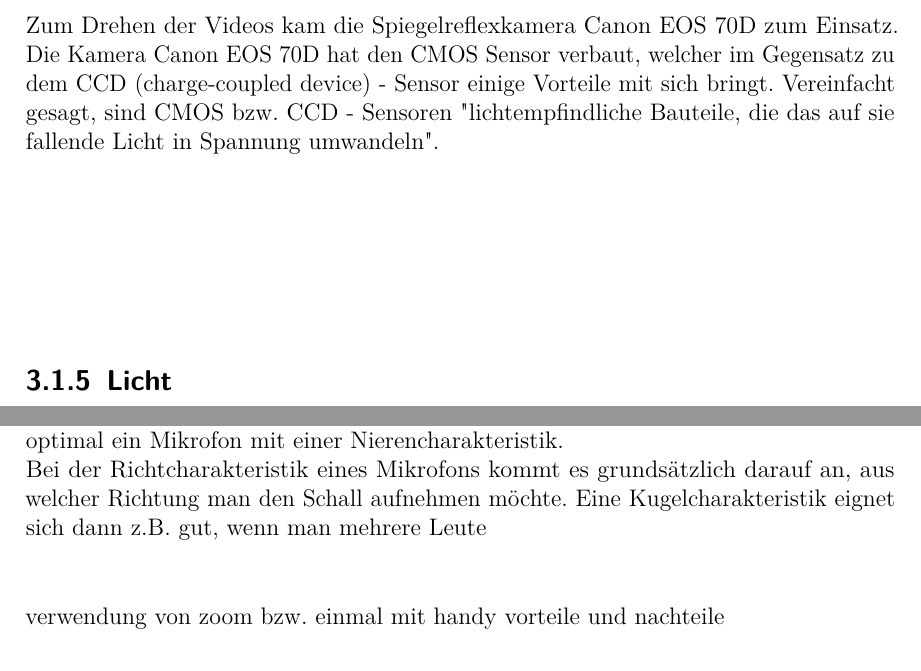
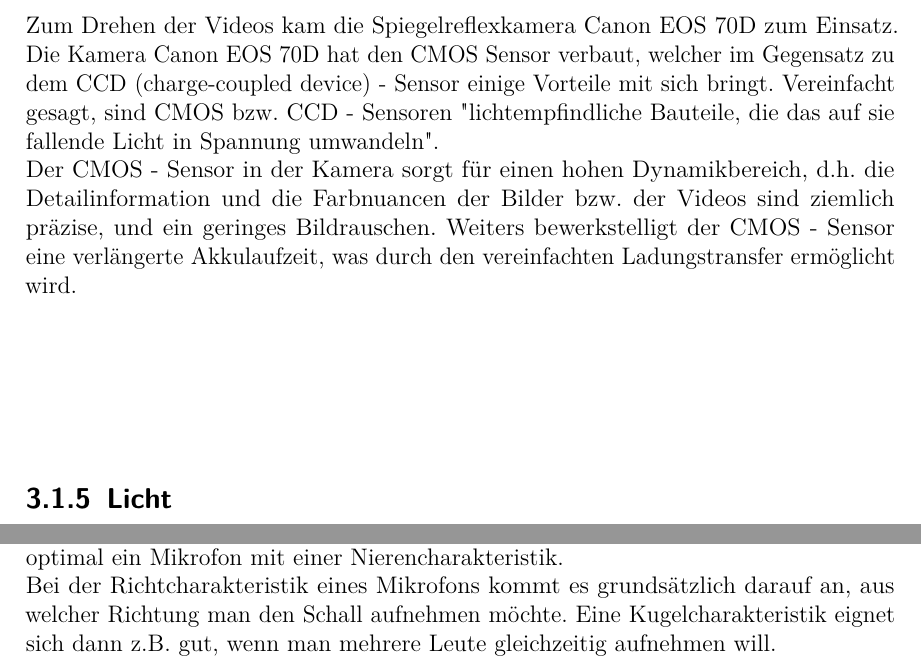
Before and after one commit to keschy/DiplBuch, a LaTeX thesis (diplomarbeit.tex, which reads text/video_kerstin.tex): two parts of page 20 of 27, joined at a grey line, cut so that both start at the same text. Compiled offline with pdfLaTeX.

Commit message:
added chapter allgemein

```diff
--- a/text/video_kerstin.tex
+++ b/text/video_kerstin.tex
@@ -17,22 +17,15 @@ Zusätzlich zum Storyboard wurden für das jeweilige Video die entsprechenden Fr
 Beim Aufbau des Sets wurde zunächst auf das Storyboard referenziert, welche Situation man vorfindet.
 
 \subsection{Kamera}
-%https://www.canon.at/for_home/product_finder/cameras/digital_slr/technologies_features/cmos_sensor.aspx
-%https://www.itwissen.info/CMOS-Sensor-CMOS-sensor.html
-Zum Drehen der Videos kam die Spiegelreflexkamera Canon EOS 70D zum Einsatz. Die Kamera Canon EOS 70D hat den CMOS Sensor verbaut, welcher im Gegensatz zu dem CCD (charge-coupled device) - Sensor einige Vorteile mit sich bringt. Vereinfacht gesagt, sind CMOS bzw. CCD - Sensoren "lichtempfindliche Bauteile, die das auf sie fallende Licht in Spannung umwandeln".
+Zum Drehen der Videos kam die Spiegelreflexkamera Canon EOS 70D zum Einsatz. Die Kamera Canon EOS 70D hat den CMOS Sensor verbaut, welcher im Gegensatz zu dem CCD (charge-coupled device) - Sensor einige Vorteile mit sich bringt. Vereinfacht gesagt, sind CMOS bzw. CCD - Sensoren "lichtempfindliche Bauteile, die das auf sie fallende Licht in Spannung umwandeln". \\
+Der CMOS - Sensor in der Kamera sorgt für einen hohen Dynamikbereich, d.h. die Detailinformation und die Farbnuancen der Bilder bzw. der Videos sind ziemlich präzise, und ein geringes Bildrauschen. Weiters bewerkstelligt der CMOS - Sensor eine verlängerte Akkulaufzeit, was durch den vereinfachten Ladungstransfer ermöglicht wird.
 
 \subsection{Licht}
 Um den Schauplatz genügend auszuleuchten, verwendeten wir für alle vier Videos LED Scheinwerfer. -> softbox
 
 \subsection{Mikrofone}
-%https://shuredeutschland.wordpress.com/2013/02/08/mikrofongrundlagen-richtcharakteristik/
-%http://www.shure.at/supportdownload/tipps_grundlagen/mikrofone/mikrofone-richtcharakteristik
-%https://www.delamar.de/mikrofon/richtcharakteristik-mikrofon-22647/
 Bevor man sich für ein Mikrofon entscheidet, müssen einige Dinge beachtet werden, um das optimalste Ergebnis zu erreichen. Es gibt Mikrofone mit einer Kugelcharakteristik, die sich z.B. für Aufnahmen gut eignen, wenn der Schall von allen Seiten aufgenommen werden soll. Will man möglichst gerine Hintergrundgeräusche erzielen, eignet sich optimal ein Mikrofon mit einer Nierencharakteristik. \\
-Bei der Richtcharakteristik eines Mikrofons kommt es grundsätzlich darauf an, aus welcher Richtung man den Schall aufnehmen möchte. Eine Kugelcharakteristik eignet sich dann z.B. gut, wenn man mehrere Leute
-
-
-verwendung von zoom bzw. einmal mit handy vorteile und nachteile
+Bei der Richtcharakteristik eines Mikrofons kommt es grundsätzlich darauf an, aus welcher Richtung man den Schall aufnehmen möchte. Eine Kugelcharakteristik eignet sich dann z.B. gut, wenn man mehrere Leute gleichzeitig aufnehmen will. \\
 
 \section{Interview mit dem Abteilungsvorstand}
 \renewcommand{\kapitelautor}{Autor: Kerstin Schön}
```
Also changed, not shown: diplomarbeit.pdf, 3 other files.
